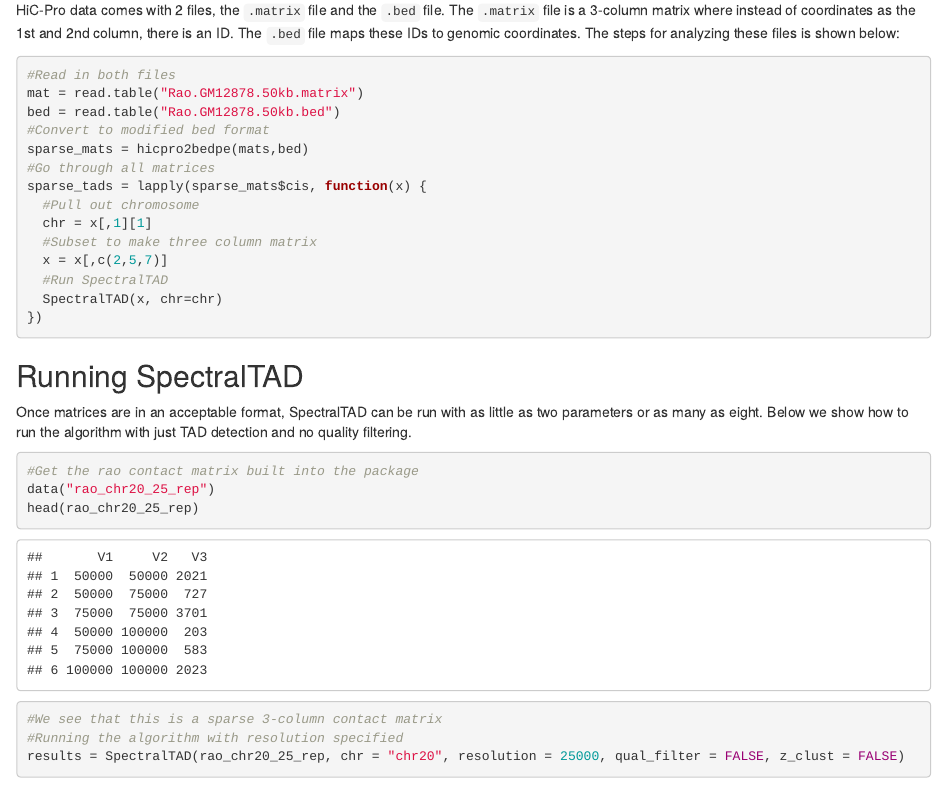
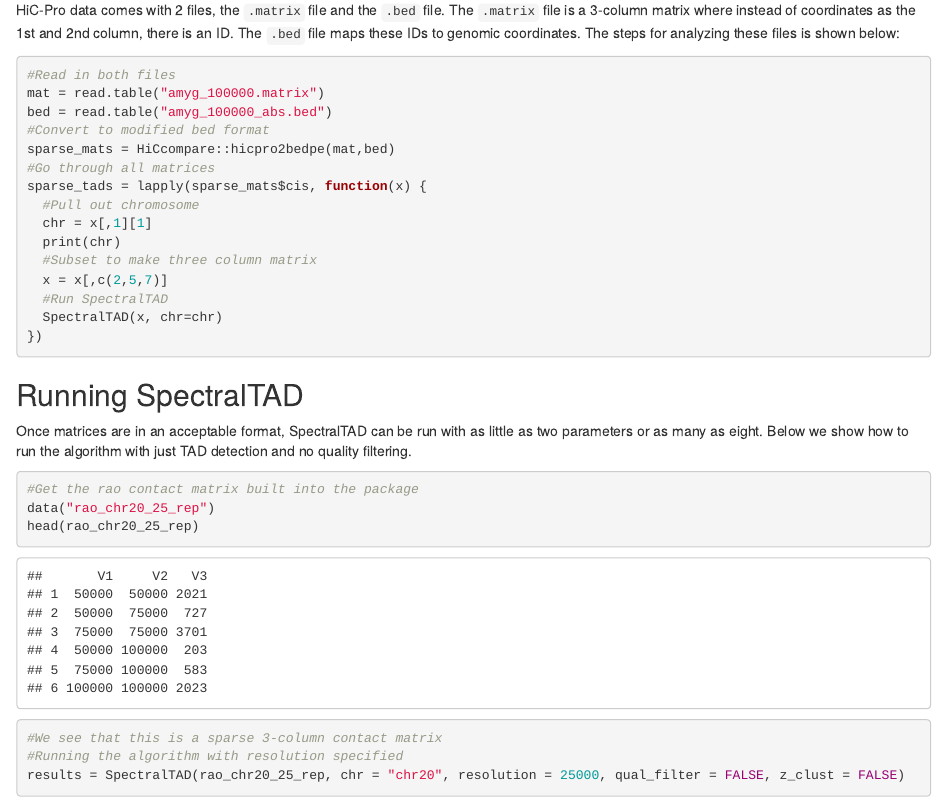
Before and after one commit to dozmorovlab/SpectralTAD, an R Markdown document (vignettes/SpectralTAD.Rmd): the page in a window 1100 px wide, from 2330 px down. Rendered offline with R 4.5, knitr and Pandoc, with nearby package versions; drawn as R Markdown's standard HTML page in place of the format the file asks for; code that draws random numbers runs with fixed seeds of ours; some code elsewhere in the file could not run offline; common packages that the code uses without loading them are loaded.

Commit message:
update hicpro2bed and cooler example

````diff
--- a/vignettes/SpectralTAD.Rmd
+++ b/vignettes/SpectralTAD.Rmd
@@ -136,14 +136,15 @@ HiC-Pro data comes with 2 files, the `.matrix` file and the `.bed` file. The `.m
 
 ```{r, eval = FALSE}
 #Read in both files
-mat = read.table("Rao.GM12878.50kb.matrix")
-bed = read.table("Rao.GM12878.50kb.bed")
+mat = read.table("amyg_100000.matrix")
+bed = read.table("amyg_100000_abs.bed")
 #Convert to modified bed format
-sparse_mats = hicpro2bedpe(mats,bed)
+sparse_mats = HiCcompare::hicpro2bedpe(mat,bed)
 #Go through all matrices
 sparse_tads = lapply(sparse_mats$cis, function(x) {
   #Pull out chromosome
   chr = x[,1][1]
+  print(chr)
   #Subset to make three column matrix
   x = x[,c(2,5,7)]
   #Run SpectralTAD
````
